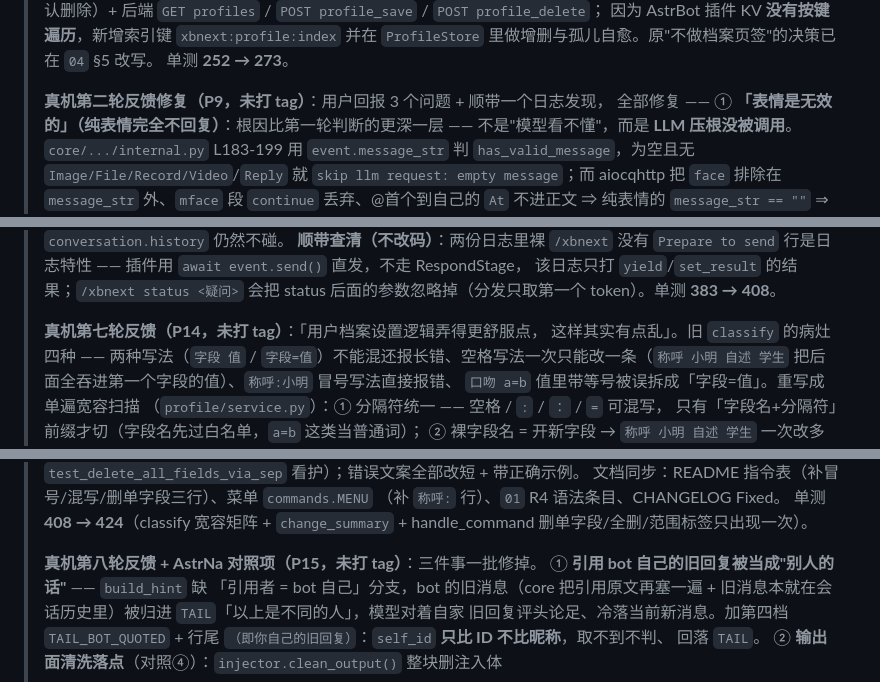
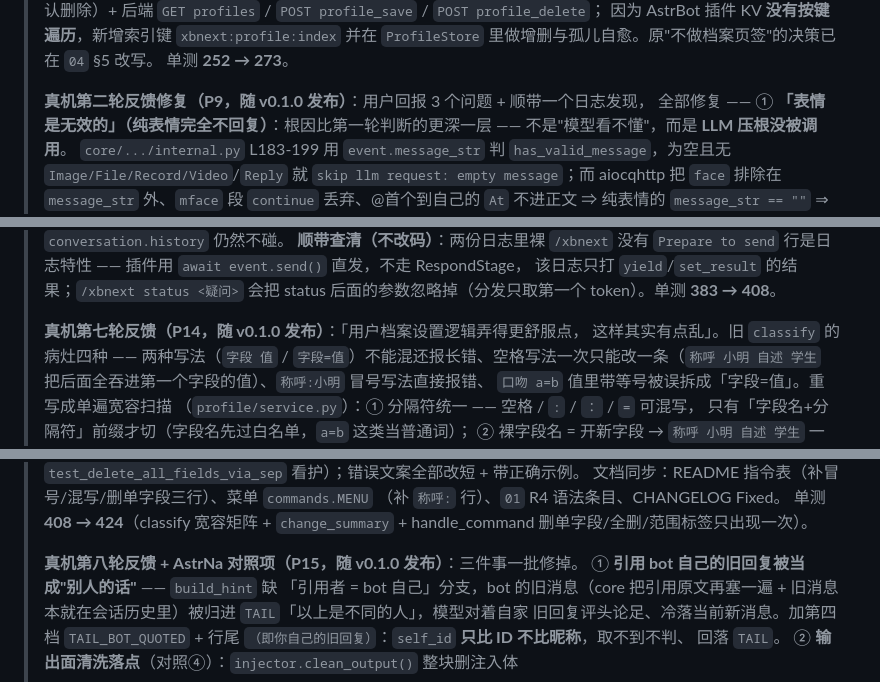
Before and after one commit to imsuperone/xbnext, a Markdown page: aidoc/README.md, 3 parts joined by grey strips. GitHub-like rendering.

```diff
--- a/aidoc/README.md
+++ b/aidoc/README.md
@@ -221,7 +221,7 @@ astrbot_plugin_xbnext/
 > `ProfileStore` 里做增删与孤儿自愈。原"不做档案页签"的决策已在 `04` §5 改写。
 > 单测 **252 → 273**。
 >
-> **真机第二轮反馈修复（P9，未打 tag）**：用户回报 3 个问题 + 顺带一个日志发现，
+> **真机第二轮反馈修复（P9，随 v0.1.0 发布）**：用户回报 3 个问题 + 顺带一个日志发现，
 > 全部修复 ——
 > ① **「表情是无效的」（纯表情完全不回复）**：根因比第一轮判断的更深一层 ——
 > 不是"模型看不懂"，而是 **LLM 压根没被调用**。
@@ -338,7 +338,7 @@ astrbot_plugin_xbnext/
 > 该日志只打 `yield`/`set_result` 的结果；`/xbnext status <疑问>` 会把
 > status 后面的参数忽略掉（分发只取第一个 token）。单测 **383 → 408**。
 >
-> **真机第七轮反馈（P14，未打 tag）**：「用户档案设置逻辑弄得更舒服点，
+> **真机第七轮反馈（P14，随 v0.1.0 发布）**：「用户档案设置逻辑弄得更舒服点，
 > 这样其实有点乱」。旧 `classify` 的病灶四种 —— 两种写法（`字段 值` /
 > `字段=值`）不能混还报长错、空格写法一次只能改一条（`称呼 小明 自述 学生`
 > 把后面全吞进第一个字段的值）、`称呼:小明` 冒号写法直接报错、
@@ -362,7 +362,7 @@ astrbot_plugin_xbnext/
 > 单测 **408 → 424**（classify 宽容矩阵 + `change_summary` + handle_command
 > 删单字段/全删/范围标签只出现一次）。
 >
-> **真机第八轮反馈 + AstrNa 对照项（P15，未打 tag）**：三件事一批修掉。
+> **真机第八轮反馈 + AstrNa 对照项（P15，随 v0.1.0 发布）**：三件事一批修掉。
 > ① **引用 bot 自己的旧回复被当成"别人的话"** —— `build_hint` 缺
 > 「引用者 = bot 自己」分支，bot 的旧消息（core 把引用原文再塞一遍 +
 > 旧消息本就在会话历史里）被归进 `TAIL`「以上是不同的人」，模型对着自家
```
Also changed, not shown: other parts of aidoc/README.md (+6 -6 lines), README.md (+1 -1 lines).
